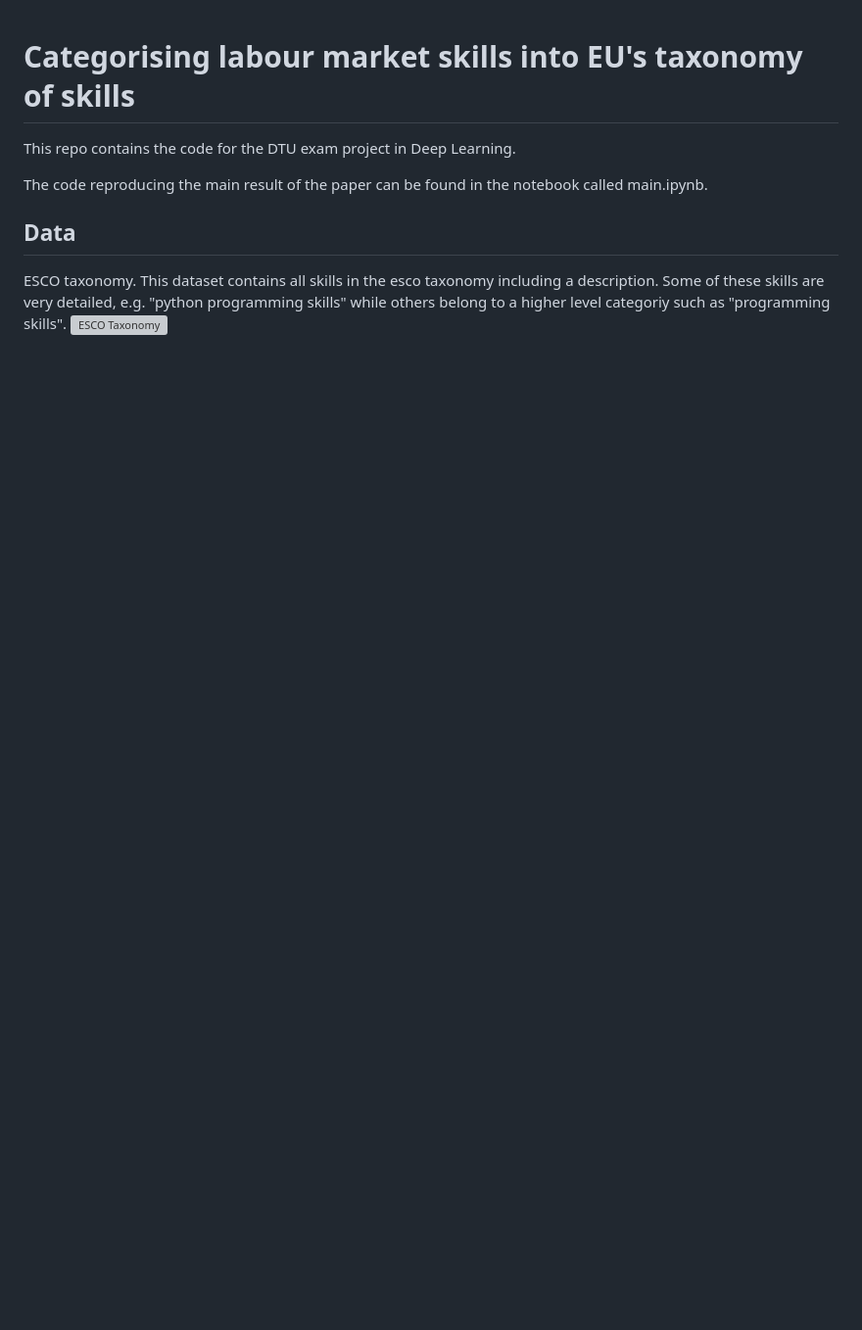
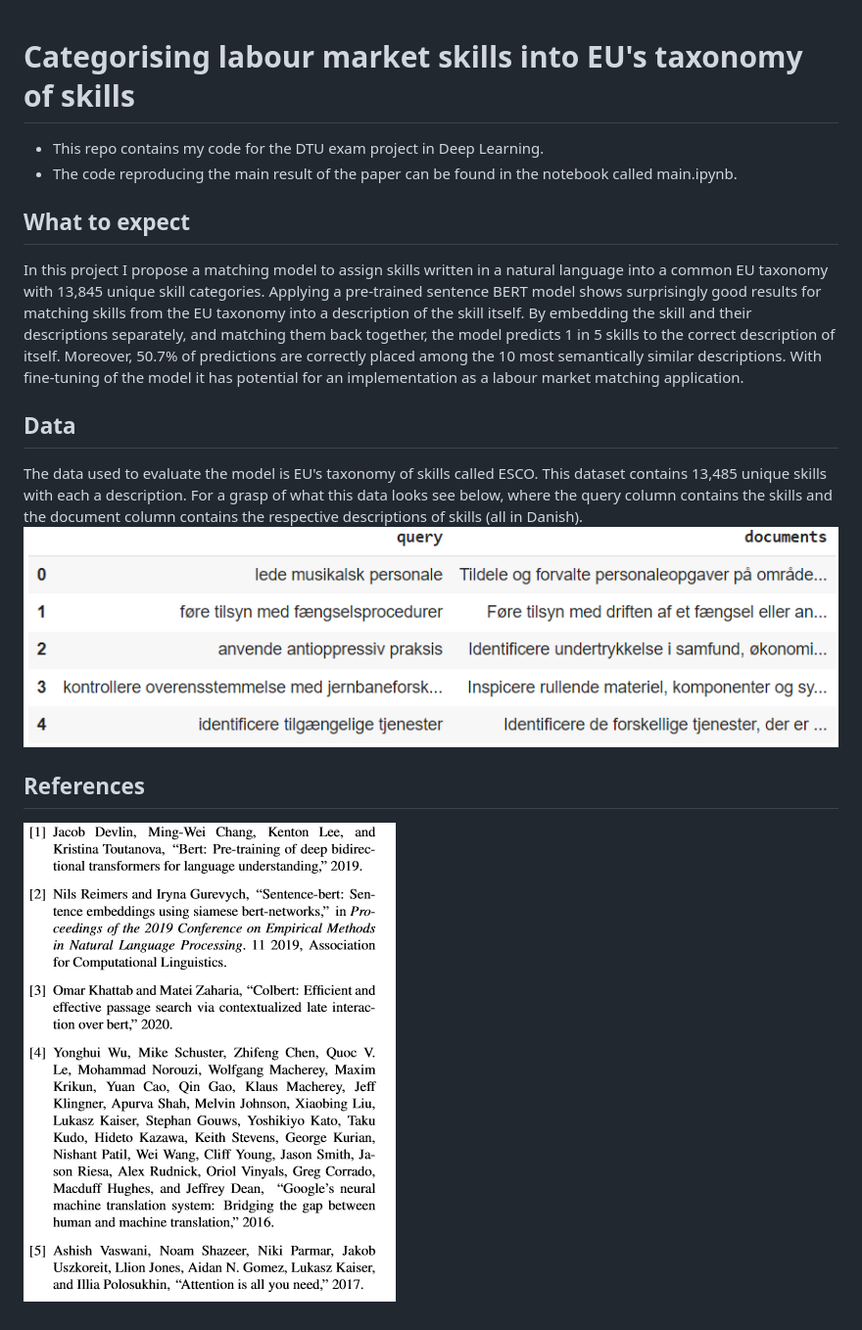
Before and after one commit to MartinBA741/SkillsColBERT, a Markdown page: README.md, the part around the change. Shown: that part at 98% size. GitHub-like rendering; pictures changed too: data/images/ESCO_skills_taxonomy.PNG (added), data/images/references.PNG (added); blank space fills up the shorter version; grey boxes are pictures that could not be loaded.

Commit message:
README edited and images are included

```diff
--- a/README.md
+++ b/README.md
@@ -1,10 +1,13 @@
 # Categorising labour market skills into EU's taxonomy of skills
-This repo contains the code for the DTU exam project in Deep Learning.
+* This repo contains my code for the DTU exam project in Deep Learning.
+* The code reproducing the main result of the paper can be found in the notebook called main.ipynb.
 
-The code reproducing the main result of the paper can be found in the notebook called main.ipynb.
-
-
+## What to expect
+In this project I propose a matching model to assign skills written in a natural language into a common EU taxonomy with 13,845 unique skill categories. Applying a pre-trained sentence BERT model shows surprisingly good results for matching skills from the EU taxonomy into a description of the skill itself. By embedding the skill and their descriptions separately, and matching them back together, the model predicts 1 in 5 skills to the correct description of itself. Moreover, 50.7\% of predictions are correctly placed among the 10 most semantically similar descriptions. With fine-tuning of the model it has potential for an implementation as a labour market matching application.
 
 ## Data
-ESCO taxonomy. This dataset contains all skills in the esco taxonomy including a description. Some of these skills are very detailed, e.g. "python programming skills" while others belong to a higher level categoriy such as "programming skills".
+The data used to evaluate the model is EU's taxonomy of skills called ESCO. This dataset contains 13,485 unique skills with each a description. For a grasp of what this data looks see below, where the query column contains the skills and the document column contains the respective descriptions of skills (all in Danish).
 ![ESCO Taxonomy](data/images/ESCO_skills_taxonomy.PNG)
+
+## References
+![References](data/images/references.PNG)
```
